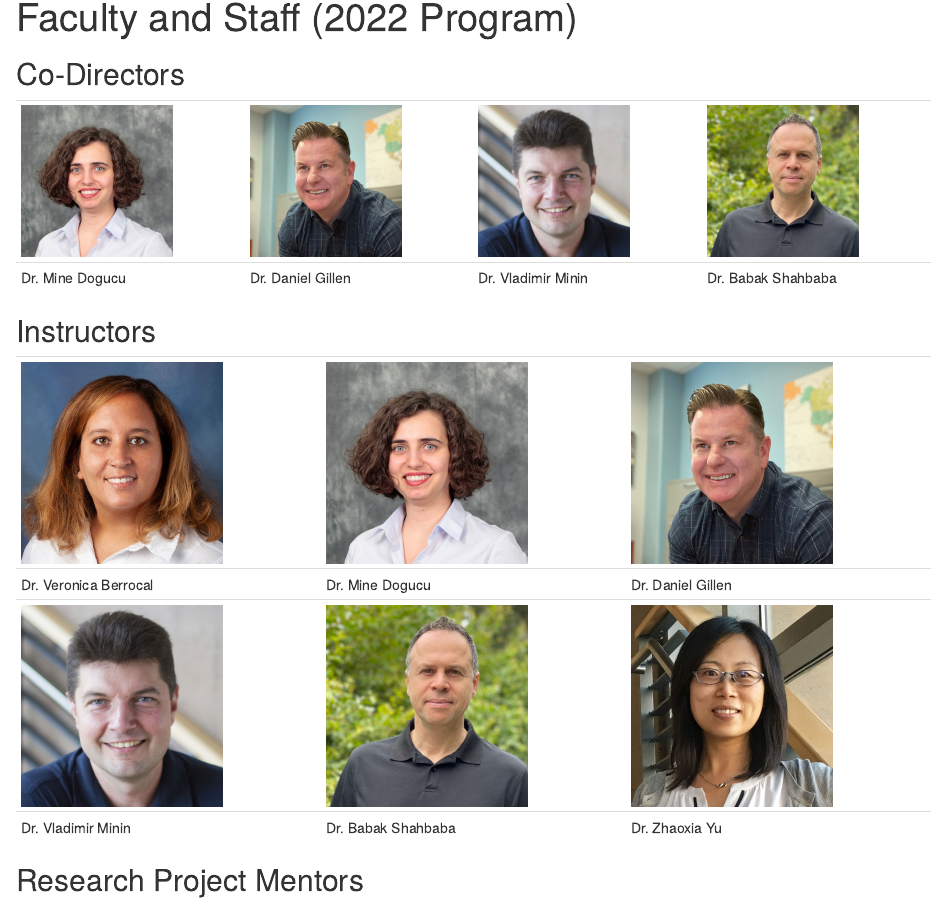
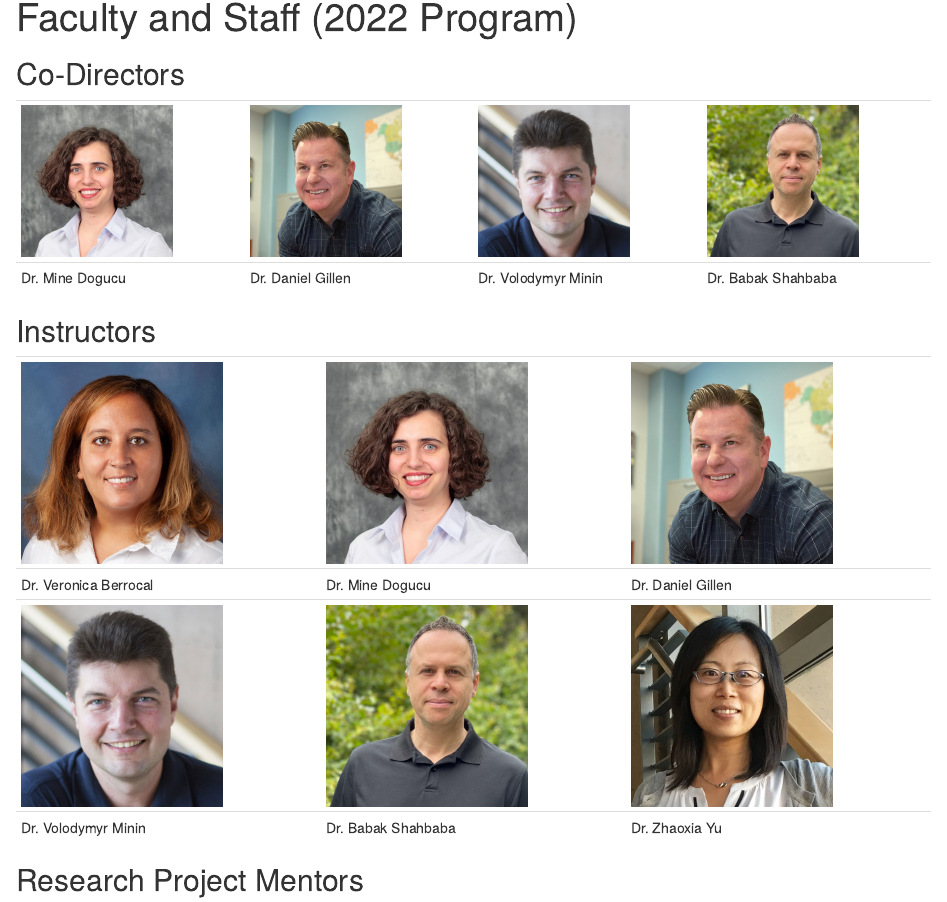
Before and after one commit to isi-buds/website, an R Markdown document (faculty-staff-2022.Rmd): the page in a window 1100 px wide, from 90 px down. Rendered offline with R 4.5, knitr and Pandoc, with nearby package versions; drawn as R Markdown's standard HTML page in place of the format the file asks for.

Commit message:
Vladimir -> Volodymyr

```diff
--- a/faculty-staff-2022.Rmd
+++ b/faculty-staff-2022.Rmd
@@ -27,7 +27,7 @@ knitr::opts_chunk$set(echo = FALSE)
 <tr class="odd">
 <td>Dr. Mine Dogucu</td>
 <td>Dr. Daniel Gillen</td>
-<td>Dr. Vladimir Minin</td>
+<td>Dr. Volodymyr Minin</td>
 <td>Dr. Babak Shahbaba</td>
 </tr>
 
@@ -73,7 +73,7 @@ knitr::opts_chunk$set(echo = FALSE)
 </tr>
 
 <tr class="odd">
-<td>Dr. Vladimir Minin</td>
+<td>Dr. Volodymyr Minin</td>
 <td>Dr. Babak Shahbaba</td>
 <td>Dr. Zhaoxia Yu</td>
 </tr>
```
